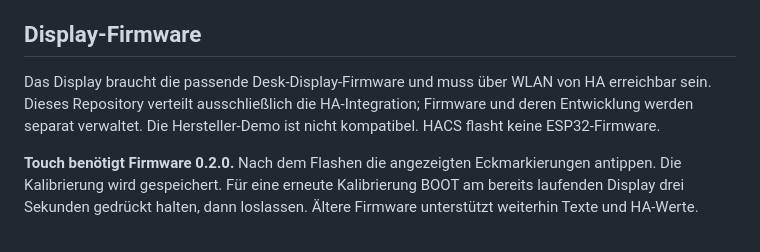
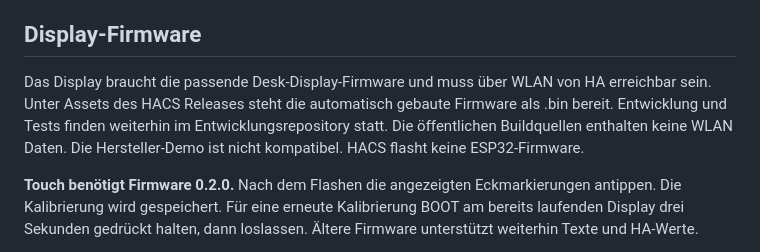
Before and after one commit to rbnstn/ha-desk-display-hacs, a Markdown page: README.md, the part around the change. GitHub-like rendering.

Commit message:
Document automatically downloadable firmware

```diff
--- a/README.md
+++ b/README.md
@@ -100,8 +100,9 @@ Für dieses Feature mit vorhandener JPEG-Firmware ist kein erneutes Flashen nöt
 ## Display-Firmware
 
 Das Display braucht die passende Desk-Display-Firmware und muss über WLAN
-von HA erreichbar sein. Dieses Repository verteilt ausschließlich die
-HA-Integration; Firmware und deren Entwicklung werden separat verwaltet.
+von HA erreichbar sein. Unter Assets des HACS Releases steht die automatisch
+gebaute Firmware als .bin bereit. Entwicklung und Tests finden weiterhin im
+Entwicklungsrepository statt. Die öffentlichen Buildquellen enthalten keine WLAN Daten.
 Die Hersteller-Demo ist nicht kompatibel. HACS flasht keine ESP32-Firmware.
 
 **Touch benötigt Firmware 0.2.0.** Nach dem Flashen die angezeigten Eckmarkierungen
```
